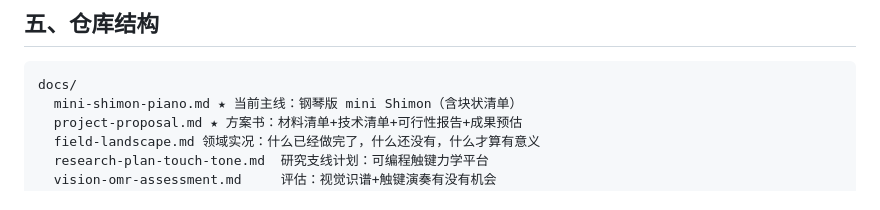
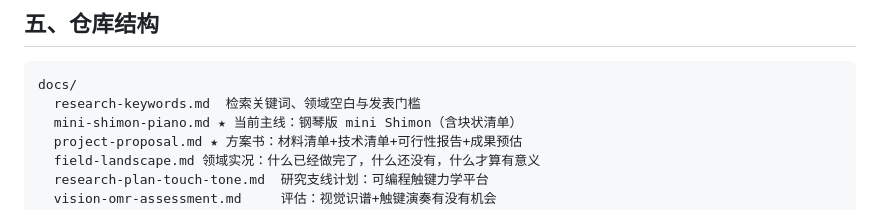
Before and after one commit to Yutianmusicstudio/learning_Robot, a Markdown page: README.md, the part around the change. Rendered like a GitHub page.

````diff
--- a/README.md
+++ b/README.md
@@ -107,6 +107,7 @@ Phase 5  感知与智能          长期   —— 摄像头读谱、力反馈、
 
 ```
 docs/
+  research-keywords.md  检索关键词、领域空白与发表门槛
   mini-shimon-piano.md ★ 当前主线：钢琴版 mini Shimon（含块状清单）
   project-proposal.md ★ 方案书：材料清单+技术清单+可行性报告+成果预估
   field-landscape.md 领域实况：什么已经做完了，什么还没有，什么才算有意义
````
Also changed, not shown: docs/research-keywords.md (added, +164 -0 lines).
